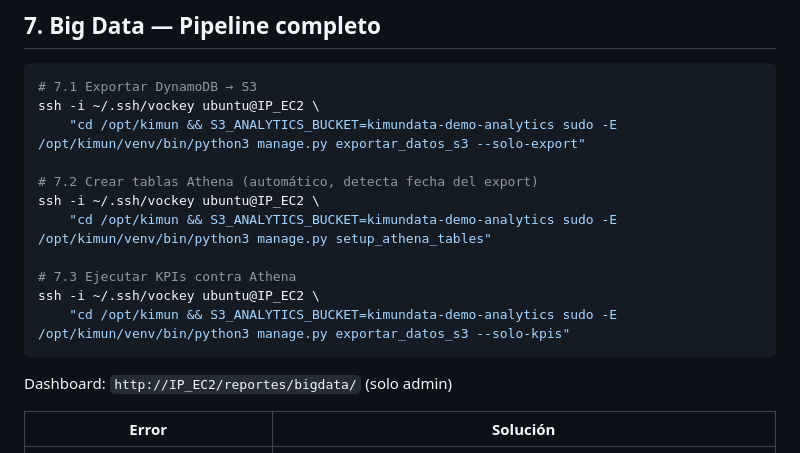
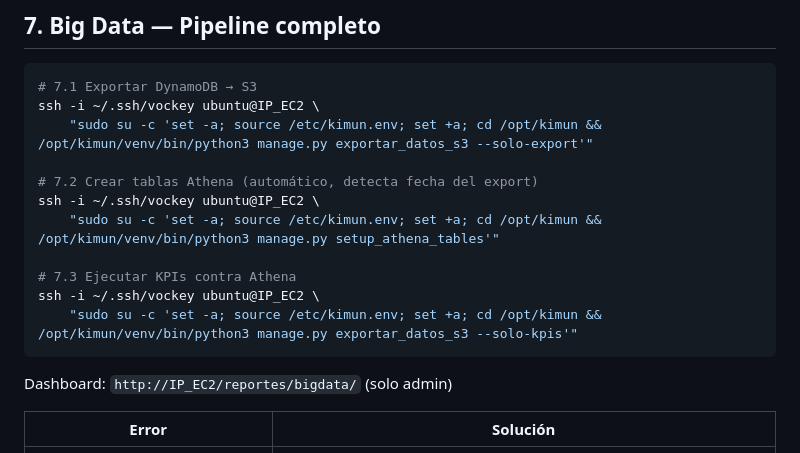
Before and after one commit to PapConAbrilar/Kimun-AdvancedDatabases, a Markdown page: docs_migracion/06_instructivo_despliegue.md, the part around the change. Rendered like a GitHub page.

Commit message:
Corregir comandos SSH para cargar env dinámico en vez de hardcodear bucket

````diff
--- a/docs_migracion/06_instructivo_despliegue.md
+++ b/docs_migracion/06_instructivo_despliegue.md
@@ -153,15 +153,15 @@ else:
 ```bash
 # 7.1 Exportar DynamoDB → S3
 ssh -i ~/.ssh/vockey ubuntu@IP_EC2 \
-    "cd /opt/kimun && S3_ANALYTICS_BUCKET=kimundata-demo-analytics sudo -E /opt/kimun/venv/bin/python3 manage.py exportar_datos_s3 --solo-export"
+    "sudo su -c 'set -a; source /etc/kimun.env; set +a; cd /opt/kimun && /opt/kimun/venv/bin/python3 manage.py exportar_datos_s3 --solo-export'"
 
 # 7.2 Crear tablas Athena (automático, detecta fecha del export)
 ssh -i ~/.ssh/vockey ubuntu@IP_EC2 \
-    "cd /opt/kimun && S3_ANALYTICS_BUCKET=kimundata-demo-analytics sudo -E /opt/kimun/venv/bin/python3 manage.py setup_athena_tables"
+    "sudo su -c 'set -a; source /etc/kimun.env; set +a; cd /opt/kimun && /opt/kimun/venv/bin/python3 manage.py setup_athena_tables'"
 
 # 7.3 Ejecutar KPIs contra Athena
 ssh -i ~/.ssh/vockey ubuntu@IP_EC2 \
-    "cd /opt/kimun && S3_ANALYTICS_BUCKET=kimundata-demo-analytics sudo -E /opt/kimun/venv/bin/python3 manage.py exportar_datos_s3 --solo-kpis"
+    "sudo su -c 'set -a; source /etc/kimun.env; set +a; cd /opt/kimun && /opt/kimun/venv/bin/python3 manage.py exportar_datos_s3 --solo-kpis'"
 ```
 
 Dashboard: `http://IP_EC2/reportes/bigdata/` (solo admin)
````
